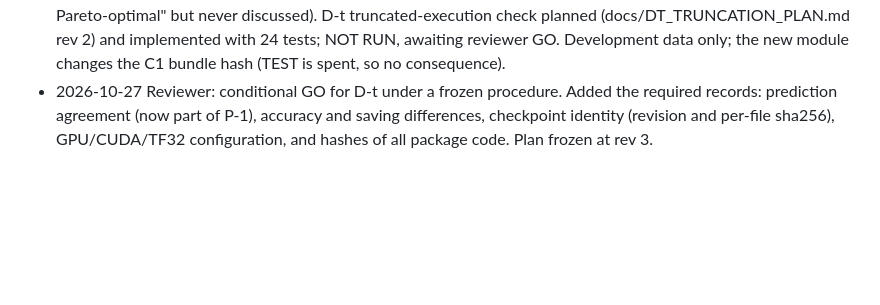
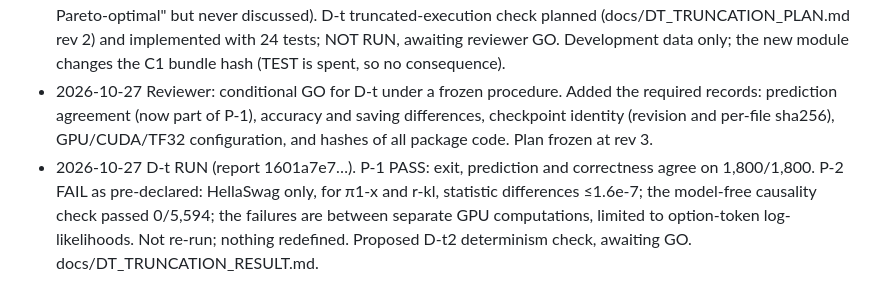
Before and after one commit to lonewolf15116/lookahead-halting, a Markdown page: docs/DECISIONS.md, the part around the change. Rendered like a GitHub page; blank space fills up the shorter version.

```diff
--- a/docs/DECISIONS.md
+++ b/docs/DECISIONS.md
@@ -350,3 +350,4 @@
 - Sections 1–2 drafted (Popescu et al. as the closest prior work; CALM and Fast yet Safe as risk-controlled exit; extra references verified by Sonnet). Correction: our threshold grid is from Gate 1 (gate1.grid_thresholds, 2026-10-20), not adopted from Popescu. Only the readout definitions follow Popescu B.6, and Popescu's grid is 0.5–99.5 percentile quantiles (B.5). Figure 1 was made from test_report.json. Merged into docs/PAPER_DRAFT.md; NOTE TO AUTHOR blocks moved to docs/PAPER_AUTHOR_NOTES.md; 3.6 exactness made conditional. Independent number audit (Sonnet): 338 checked, 0 mismatches, 3 rounding items (0.0012→0.00125) fixed. Abstract written last.
 - 2026-10-27 Full-paper review: GO for external scientific review, not yet for submission. Applied: the 7.4 sentence is scoped to the primary rule; upper-bound exceedances are attributed to several plausible causes, not only selection bias; the abstract notes that native-pb is an adaptation; 7.2 records that Popescu et al. state no selection criterion and compare no rules (Sonnet check of their paper; crossing frontiers are implied by "not uniformly Pareto-optimal" but never discussed). D-t truncated-execution check planned (docs/DT_TRUNCATION_PLAN.md rev 2) and implemented with 24 tests; NOT RUN, awaiting reviewer GO. Development data only; the new module changes the C1 bundle hash (TEST is spent, so no consequence).
 - 2026-10-27 Reviewer: conditional GO for D-t under a frozen procedure. Added the required records: prediction agreement (now part of P-1), accuracy and saving differences, checkpoint identity (revision and per-file sha256), GPU/CUDA/TF32 configuration, and hashes of all package code. Plan frozen at rev 3.
+- 2026-10-27 D-t RUN (report 1601a7e7…). P-1 PASS: exit, prediction and correctness agree on 1,800/1,800. P-2 FAIL as pre-declared: HellaSwag only, for π1-x and r-kl, statistic differences ≤1.6e-7; the model-free causality check passed 0/5,594; the failures are between separate GPU computations, limited to option-token log-likelihoods. Not re-run; nothing redefined. Proposed D-t2 determinism check, awaiting GO. docs/DT_TRUNCATION_RESULT.md.
```
Also changed, not shown: docs/DT_TRUNCATION_RESULT.md (added, +68 -0 lines).
